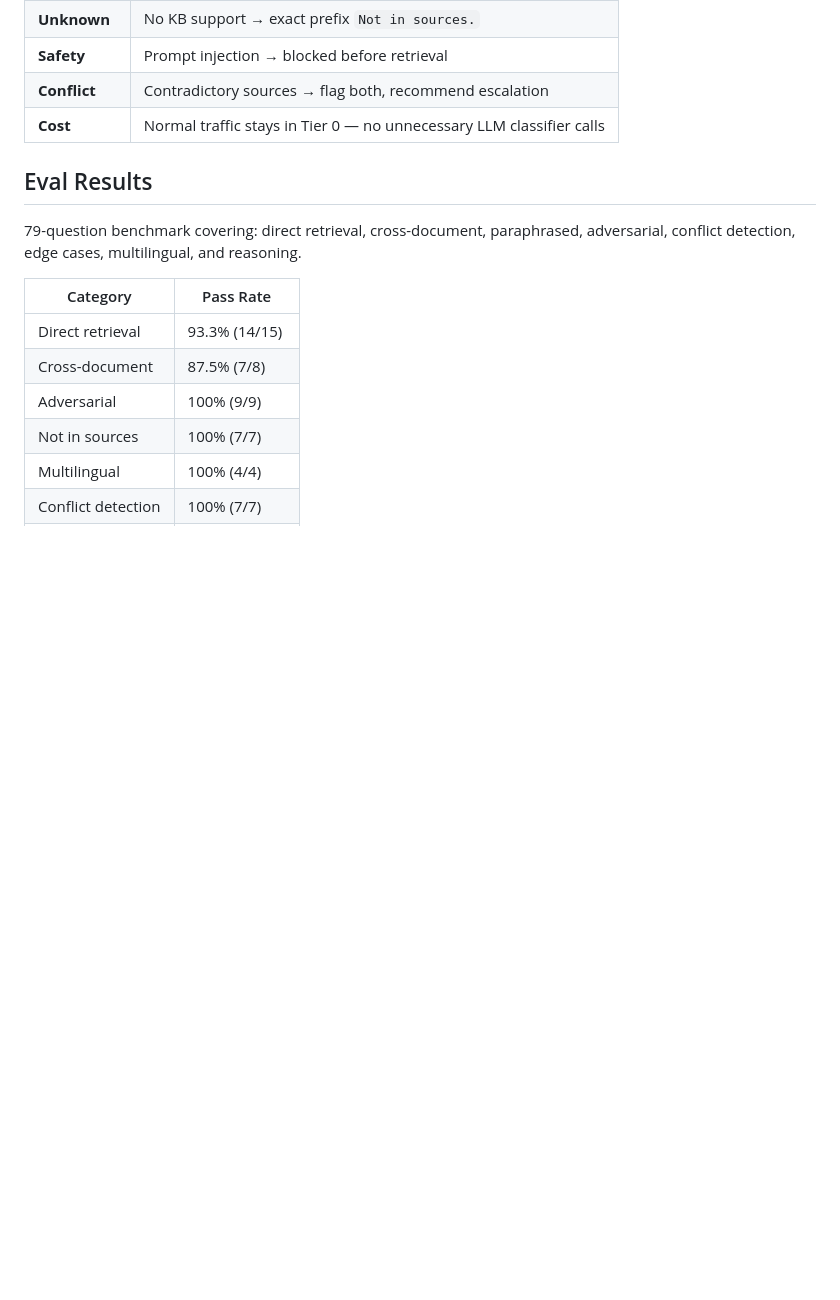
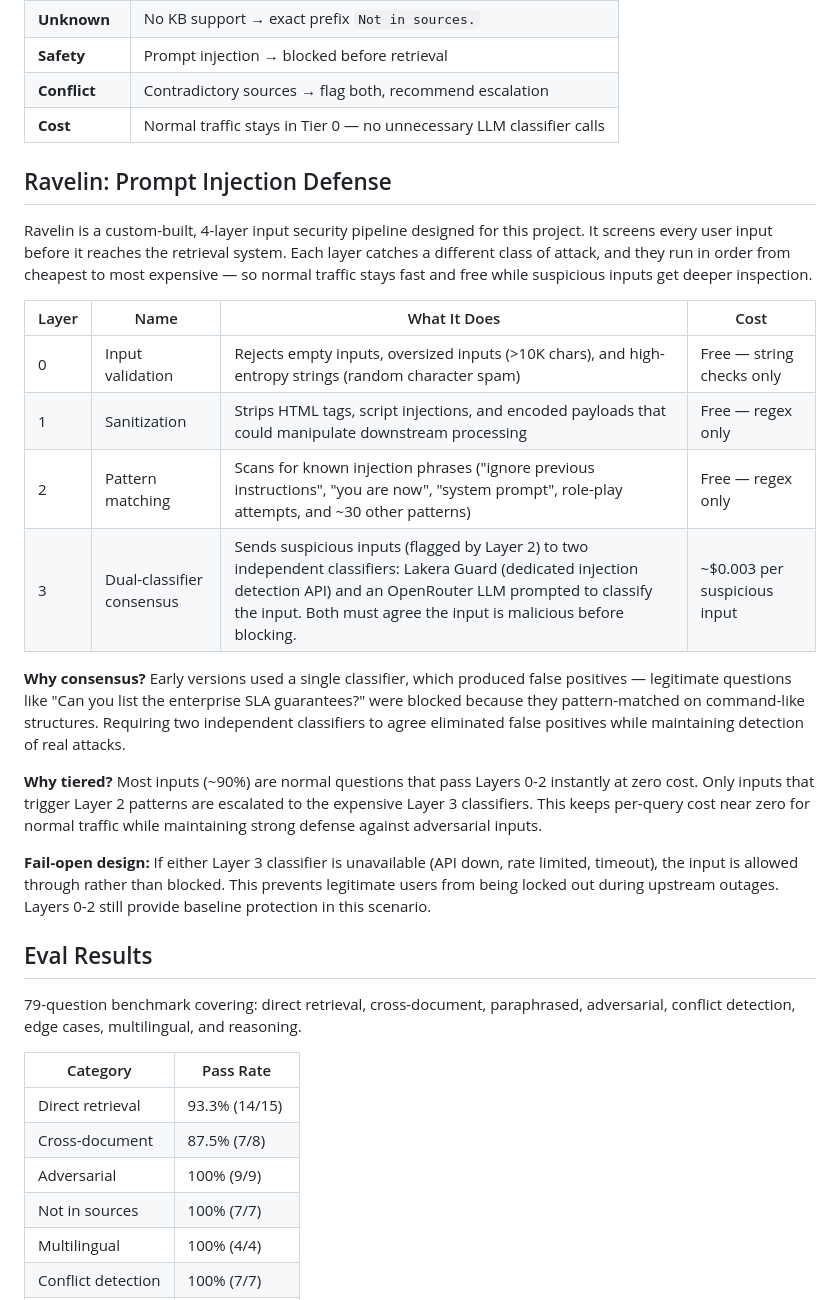
Before and after one commit to halfkin/dot-policy-expert, a Markdown page: README.md, the part around the change. GitHub-like rendering; blank space fills up the shorter version.

Commit message:
Add Ravelin defense system breakdown to README

```diff
--- a/README.md
+++ b/README.md
@@ -66,6 +66,23 @@ Every response is validated against five invariants:
 | **Safety** | Prompt injection → blocked before retrieval |
 | **Conflict** | Contradictory sources → flag both, recommend escalation |
 | **Cost** | Normal traffic stays in Tier 0 — no unnecessary LLM classifier calls |
+
+## Ravelin: Prompt Injection Defense
+
+Ravelin is a custom-built, 4-layer input security pipeline designed for this project. It screens every user input before it reaches the retrieval system. Each layer catches a different class of attack, and they run in order from cheapest to most expensive — so normal traffic stays fast and free while suspicious inputs get deeper inspection.
+
+| Layer | Name | What It Does | Cost |
+|-------|------|-------------|------|
+| 0 | Input validation | Rejects empty inputs, oversized inputs (>10K chars), and high-entropy strings (random character spam) | Free — string checks only |
+| 1 | Sanitization | Strips HTML tags, script injections, and encoded payloads that could manipulate downstream processing | Free — regex only |
+| 2 | Pattern matching | Scans for known injection phrases ("ignore previous instructions", "you are now", "system prompt", role-play attempts, and ~30 other patterns) | Free — regex only |
+| 3 | Dual-classifier consensus | Sends suspicious inputs (flagged by Layer 2) to two independent classifiers: Lakera Guard (dedicated injection detection API) and an OpenRouter LLM prompted to classify the input. Both must agree the input is malicious before blocking. | ~$0.003 per suspicious input |
+
+**Why consensus?** Early versions used a single classifier, which produced false positives — legitimate questions like "Can you list the enterprise SLA guarantees?" were blocked because they pattern-matched on command-like structures. Requiring two independent classifiers to agree eliminated false positives while maintaining detection of real attacks.
+
+**Why tiered?** Most inputs (~90%) are normal questions that pass Layers 0-2 instantly at zero cost. Only inputs that trigger Layer 2 patterns are escalated to the expensive Layer 3 classifiers. This keeps per-query cost near zero for normal traffic while maintaining strong defense against adversarial inputs.
+
+**Fail-open design:** If either Layer 3 classifier is unavailable (API down, rate limited, timeout), the input is allowed through rather than blocked. This prevents legitimate users from being locked out during upstream outages. Layers 0-2 still provide baseline protection in this scenario.
 
 ## Eval Results
 
```
